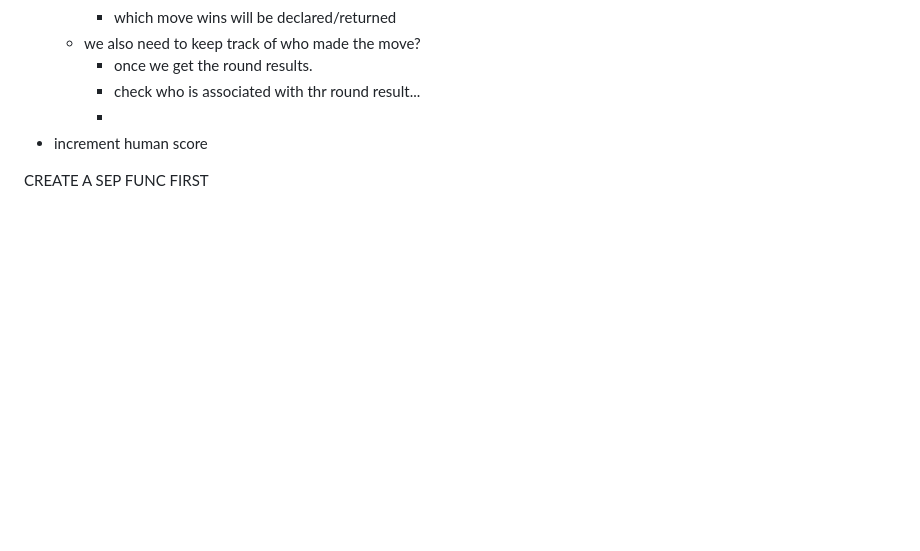
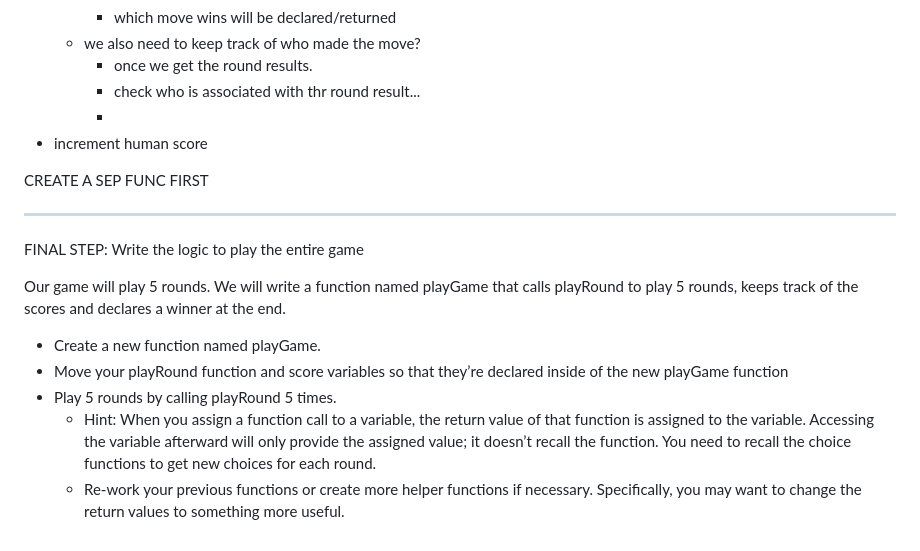
Before and after one commit to 4bdullah7eeshan/odin-rock-paper-scissors, a Markdown page: README.md, the part around the change. GitHub-like rendering; blank space fills up the shorter version.

Commit message:
docs: layout pseudocode to play 5 rounds

```diff
--- a/README.md
+++ b/README.md
@@ -163,3 +163,15 @@ final steps:
 - increment human score
 
 CREATE A SEP FUNC FIRST
+
+---
+
+FINAL STEP: Write the logic to play the entire game
+
+Our game will play 5 rounds. We will write a function named playGame that calls playRound to play 5 rounds, keeps track of the scores and declares a winner at the end.
+
+- Create a new function named playGame.
+- Move your playRound function and score variables so that they’re declared inside of the new playGame function
+- Play 5 rounds by calling playRound 5 times.
+    - Hint: When you assign a function call to a variable, the return value of that function is assigned to the variable. Accessing the variable afterward will only provide the assigned value; it doesn’t recall the function. You need to recall the choice functions to get new choices for each round.
+    - Re-work your previous functions or create more helper functions if necessary. Specifically, you may want to change the return values to something more useful.
```
